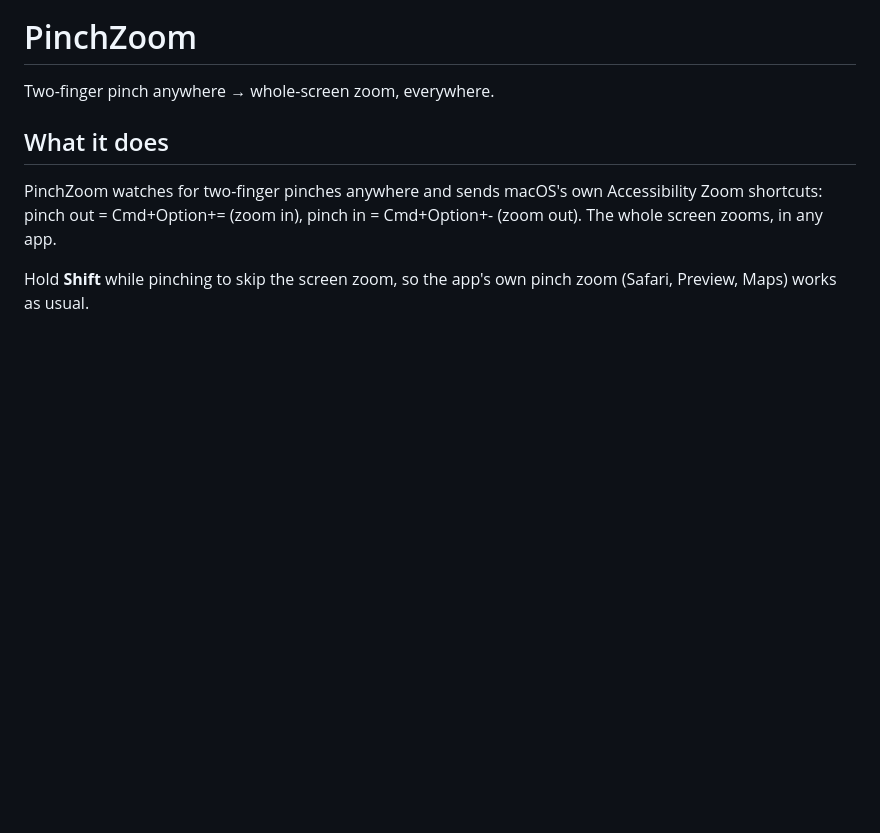
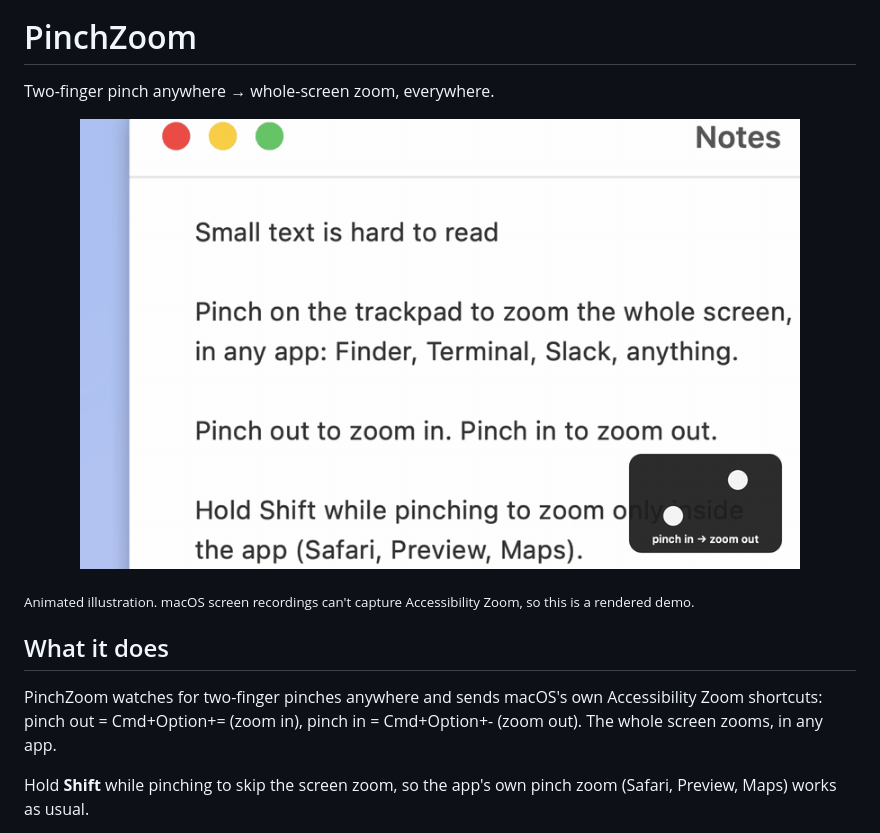
Before and after one commit to puchkoff/pinch-zoom, a Markdown page: README.md, the part around the change. Rendered like a GitHub page; pictures changed too: docs/demo.gif (added); blank space fills up the shorter version.

Commit message:
Add animated demo to README
Co-Authored-By: Claude Opus 5.5 <noreply@anthropic.com>

```diff
--- a/README.md
+++ b/README.md
@@ -3,6 +3,10 @@
 # PinchZoom
 
 Two-finger pinch anywhere → whole-screen zoom, everywhere.
+
+<p align="center"><img src="docs/demo.gif" width="720" alt="Pinching out on the trackpad zooms the whole screen in, pinching in zooms it back out"></p>
+
+<sub>Animated illustration. macOS screen recordings can't capture Accessibility Zoom, so this is a rendered demo.</sub>
 
 ## What it does
 
```
